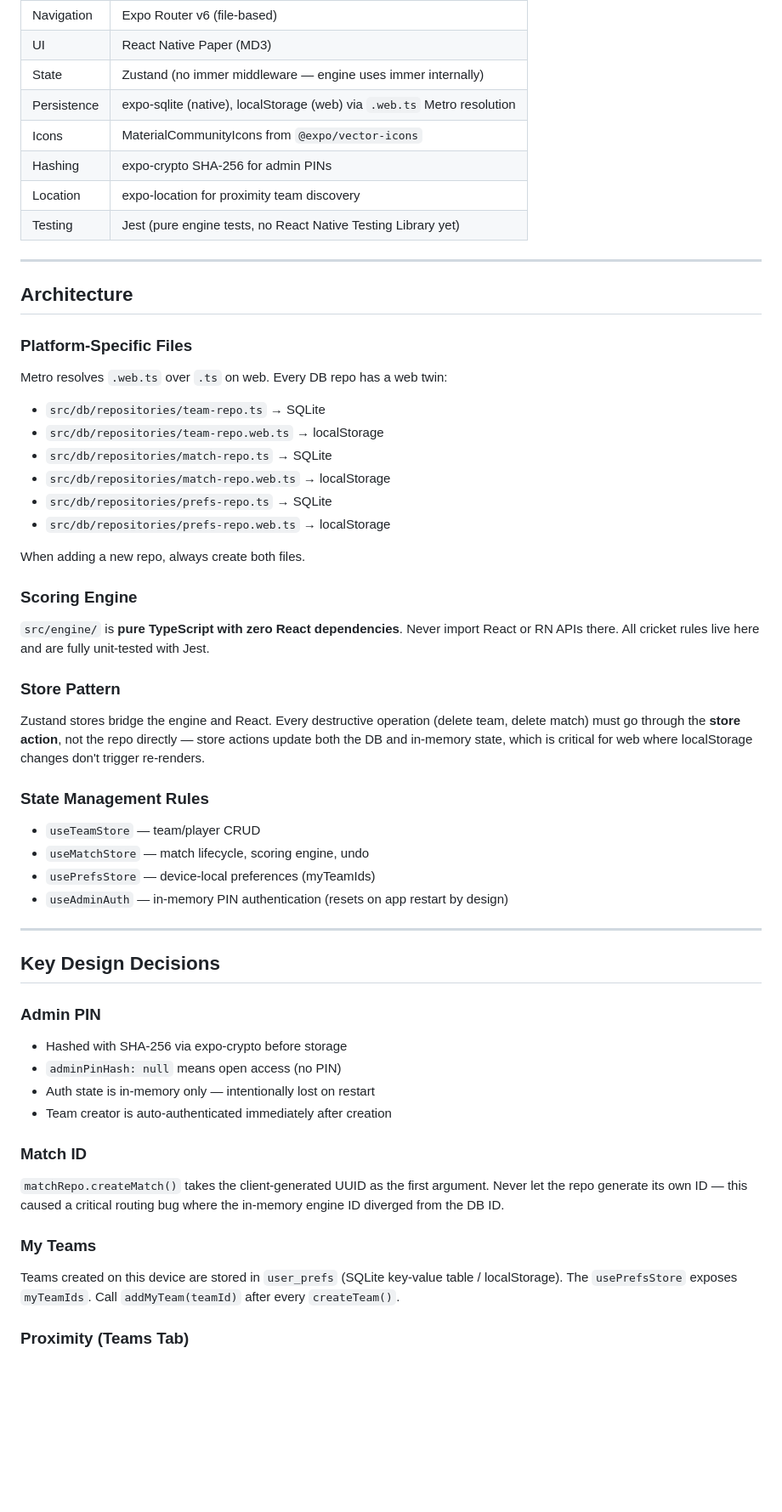
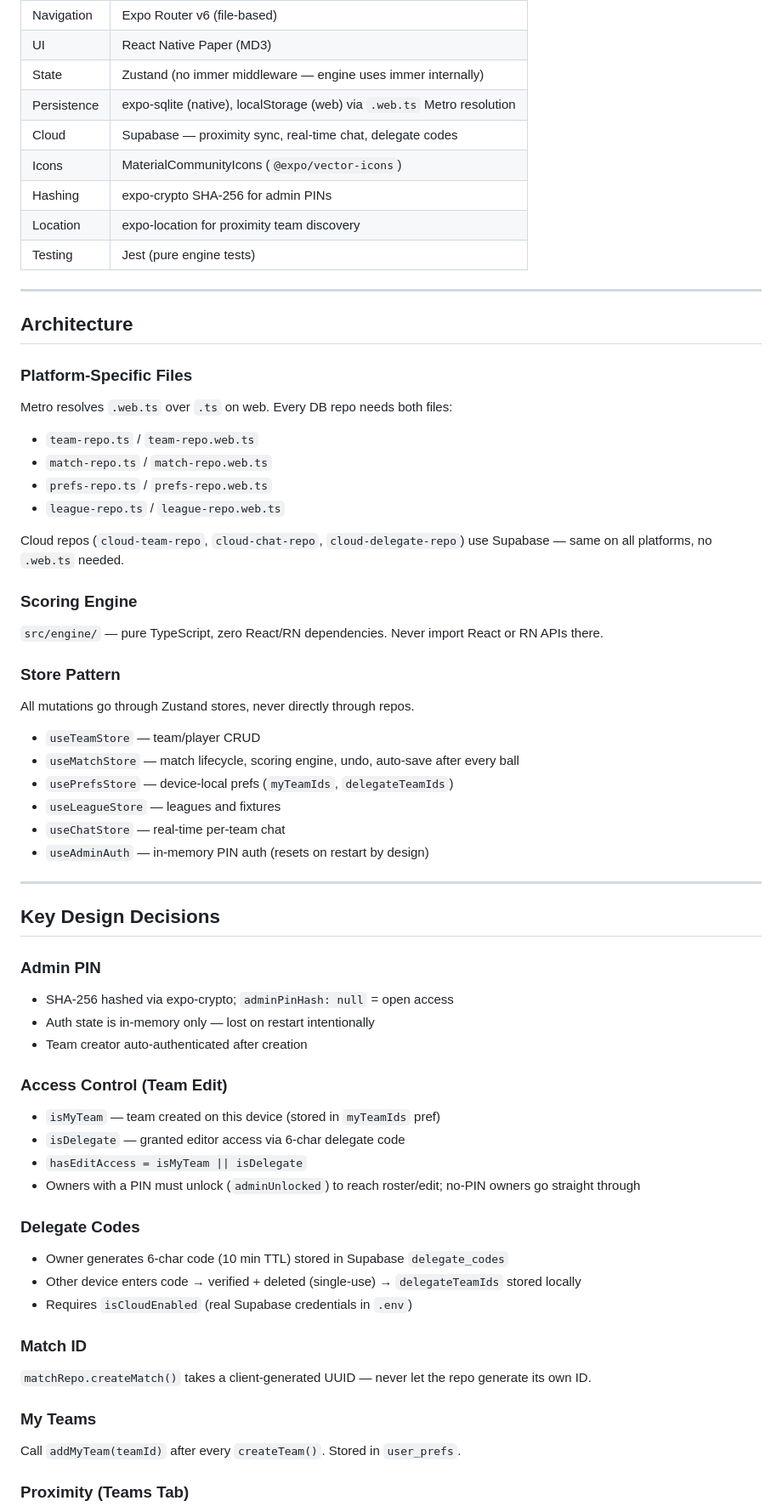
Before and after one commit to mrkalakota-repo/CricketScoringPro, a Markdown page: CLAUDE.md, the part around one of its changes. Shown at 85% size. Drawn GitHub-style; blank space fills up the shorter version.

```diff
--- a/CLAUDE.md
+++ b/CLAUDE.md
@@ -30,59 +31,61 @@ npx expo install <pkg> # Add Expo-compatible package (use --legacy-peer-deps if
 | UI | React Native Paper (MD3) |
 | State | Zustand (no immer middleware — engine uses immer internally) |
 | Persistence | expo-sqlite (native), localStorage (web) via `.web.ts` Metro resolution |
-| Icons | MaterialCommunityIcons from `@expo/vector-icons` |
+| Cloud | Supabase — proximity sync, real-time chat, delegate codes |
+| Icons | MaterialCommunityIcons (`@expo/vector-icons`) |
 | Hashing | expo-crypto SHA-256 for admin PINs |
 | Location | expo-location for proximity team discovery |
-| Testing | Jest (pure engine tests, no React Native Testing Library yet) |
+| Testing | Jest (pure engine tests) |
 
 ---
 
 ## Architecture
 
 ### Platform-Specific Files
-Metro resolves `.web.ts` over `.ts` on web. Every DB repo has a web twin:
-- `src/db/repositories/team-repo.ts` → SQLite
-- `src/db/repositories/team-repo.web.ts` → localStorage
-- `src/db/repositories/match-repo.ts` → SQLite
-- `src/db/repositories/match-repo.web.ts` → localStorage
-- `src/db/repositories/prefs-repo.ts` → SQLite
-- `src/db/repositories/prefs-repo.web.ts` → localStorage
+Metro resolves `.web.ts` over `.ts` on web. Every DB repo needs both files:
+- `team-repo.ts` / `team-repo.web.ts`
+- `match-repo.ts` / `match-repo.web.ts`
+- `prefs-repo.ts` / `prefs-repo.web.ts`
+- `league-repo.ts` / `league-repo.web.ts`
 
-When adding a new repo, always create both files.
+Cloud repos (`cloud-team-repo`, `cloud-chat-repo`, `cloud-delegate-repo`) use Supabase — same on all platforms, no `.web.ts` needed.
 
 ### Scoring Engine
-`src/engine/` is **pure TypeScript with zero React dependencies**. Never import React or
-RN APIs there. All cricket rules live here and are fully unit-tested with Jest.
+`src/engine/` — pure TypeScript, zero React/RN dependencies. Never import React or RN APIs there.
 
 ### Store Pattern
-Zustand stores bridge the engine and React. Every destructive operation (delete team,
-delete match) must go through the **store action**, not the repo directly — store actions
-update both the DB and in-memory state, which is critical for web where localStorage
-changes don't trigger re-renders.
-
-### State Management Rules
+All mutations go through Zustand stores, never directly through repos.
 - `useTeamStore` — team/player CRUD
-- `useMatchStore` — match lifecycle, scoring engine, undo
-- `usePrefsStore` — device-local preferences (myTeamIds)
-- `useAdminAuth` — in-memory PIN authentication (resets on app restart by design)
+- `useMatchStore` — match lifecycle, scoring engine, undo, auto-save after every ball
+- `usePrefsStore` — device-local prefs (`myTeamIds`, `delegateTeamIds`)
+- `useLeagueStore` — leagues and fixtures
+- `useChatStore` — real-time per-team chat
+- `useAdminAuth` — in-memory PIN auth (resets on restart by design)
 
 ---
 
 ## Key Design Decisions
 
 ### Admin PIN
-- Hashed with SHA-256 via expo-crypto before storage
-- `adminPinHash: null` means open access (no PIN)
-- Auth state is in-memory only — intentionally lost on restart
-- Team creator is auto-authenticated immediately after creation
+- SHA-256 hashed via expo-crypto; `adminPinHash: null` = open access
+- Auth state is in-memory only — lost on restart intentionally
+- Team creator auto-authenticated after creation
+
+### Access Control (Team Edit)
+- `isMyTeam` — team created on this device (stored in `myTeamIds` pref)
+- `isDelegate` — granted editor access via 6-char delegate code
+- `hasEditAccess = isMyTeam || isDelegate`
+- Owners with a PIN must unlock (`adminUnlocked`) to reach roster/edit; no-PIN owners go straight through
+
+### Delegate Codes
+- Owner generates 6-char code (10 min TTL) stored in Supabase `delegate_codes`
+- Other device enters code → verified + deleted (single-use) → `delegateTeamIds` stored locally
+- Requires `isCloudEnabled` (real Supabase credentials in `.env`)
 
 ### Match ID
-`matchRepo.createMatch()` takes the client-generated UUID as the first argument.
-Never let the repo generate its own ID — this caused a critical routing bug where
-the in-memory engine ID diverged from the DB ID.
+`matchRepo.createMatch()` takes a client-generated UUID — never let the repo generate its own ID.
 
 ### My Teams
-Teams created on this device are stored in `user_prefs` (SQLite key-value table / localStorage).
-The `usePrefsStore` exposes `myTeamIds`. Call `addMyTeam(teamId)` after every `createTeam()`.
+Call `addMyTeam(teamId)` after every `createTeam()`. Stored in `user_prefs`.
 
 ### Proximity (Teams Tab)
```
Also changed, not shown: other parts of CLAUDE.md (+54 -46 lines).
